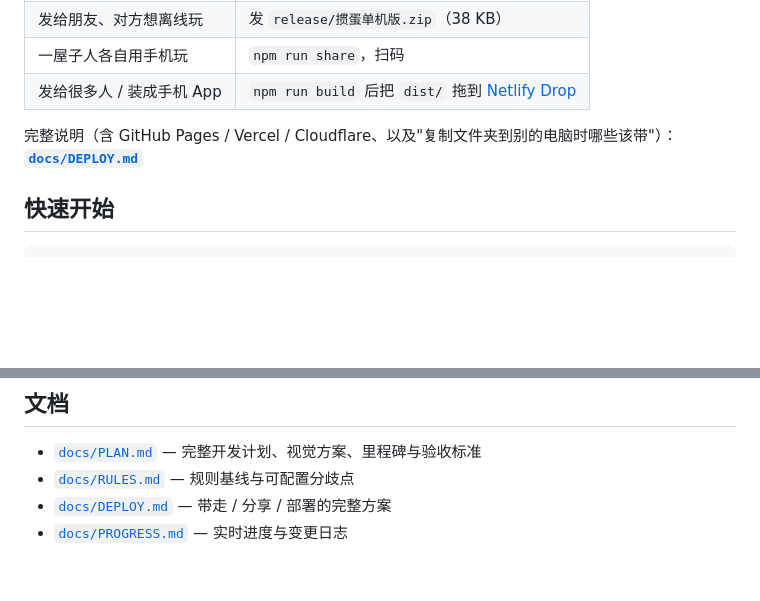
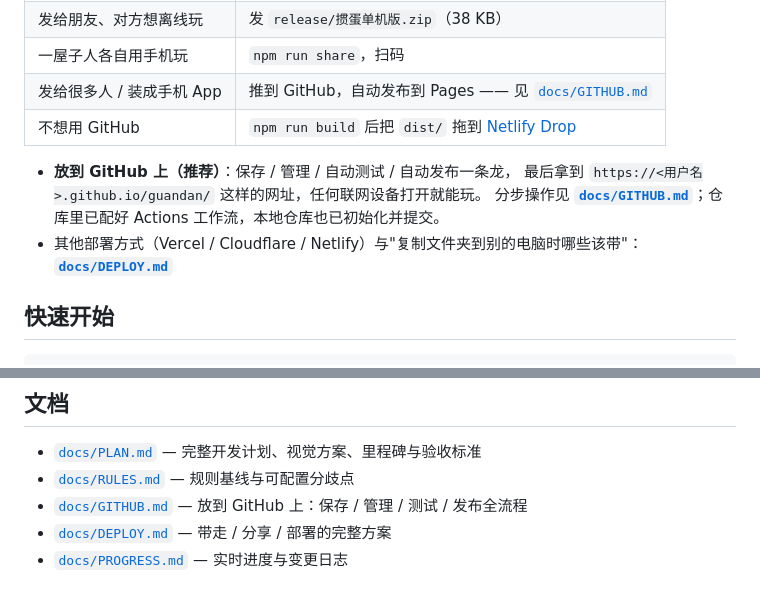
Before and after one commit to Fawkes-S/guandan, a Markdown page: README.md, 2 parts joined by grey strips. GitHub-like rendering; blank space fills up the shorter version.

Commit message:
文档：补充 GitHub 发布流程（docs/GITHUB.md）与 README 指引

```diff
--- a/README.md
+++ b/README.md
@@ -42,10 +42,14 @@ npm run pack           # 上面两个都做，再打成 zip
 | 换台电脑自己玩 | 拷 `release/掼蛋.html`，双击 |
 | 发给朋友、对方想离线玩 | 发 `release/掼蛋单机版.zip`（38 KB） |
 | 一屋子人各自用手机玩 | `npm run share`，扫码 |
-| 发给很多人 / 装成手机 App | `npm run build` 后把 `dist/` 拖到 [Netlify Drop](https://app.netlify.com/drop) |
+| 发给很多人 / 装成手机 App | 推到 GitHub，自动发布到 Pages —— 见 [`docs/GITHUB.md`](docs/GITHUB.md) |
+| 不想用 GitHub | `npm run build` 后把 `dist/` 拖到 [Netlify Drop](https://app.netlify.com/drop) |
 
-完整说明（含 GitHub Pages / Vercel / Cloudflare、以及"复制文件夹到别的电脑时哪些该带"）：
-**[`docs/DEPLOY.md`](docs/DEPLOY.md)**
+- **放到 GitHub 上（推荐）**：保存 / 管理 / 自动测试 / 自动发布一条龙，
+  最后拿到 `https://<用户名>.github.io/guandan/` 这样的网址，任何联网设备打开就能玩。
+  分步操作见 **[`docs/GITHUB.md`](docs/GITHUB.md)**；仓库里已配好 Actions 工作流，本地仓库也已初始化并提交。
+- 其他部署方式（Vercel / Cloudflare / Netlify）与"复制文件夹到别的电脑时哪些该带"：
+  **[`docs/DEPLOY.md`](docs/DEPLOY.md)**
 
 ## 快速开始
 
@@ -297,5 +301,6 @@ guandan/
 
 - [`docs/PLAN.md`](docs/PLAN.md) — 完整开发计划、视觉方案、里程碑与验收标准
 - [`docs/RULES.md`](docs/RULES.md) — 规则基线与可配置分歧点
+- [`docs/GITHUB.md`](docs/GITHUB.md) — 放到 GitHub 上：保存 / 管理 / 测试 / 发布全流程
 - [`docs/DEPLOY.md`](docs/DEPLOY.md) — 带走 / 分享 / 部署的完整方案
 - [`docs/PROGRESS.md`](docs/PROGRESS.md) — 实时进度与变更日志
```
Also changed, not shown: docs/GITHUB.md (added, +164 -0 lines), docs/PROGRESS.md (+12 -0 lines).
